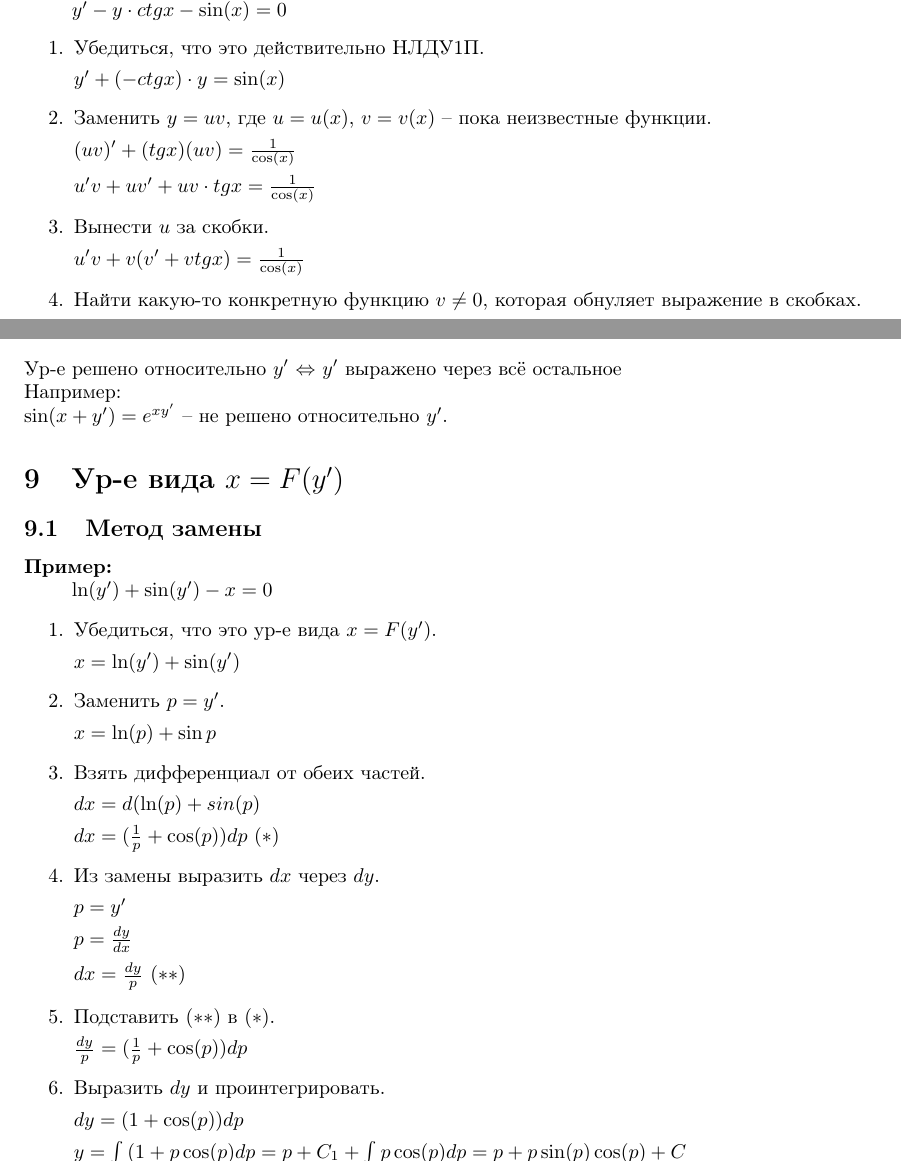
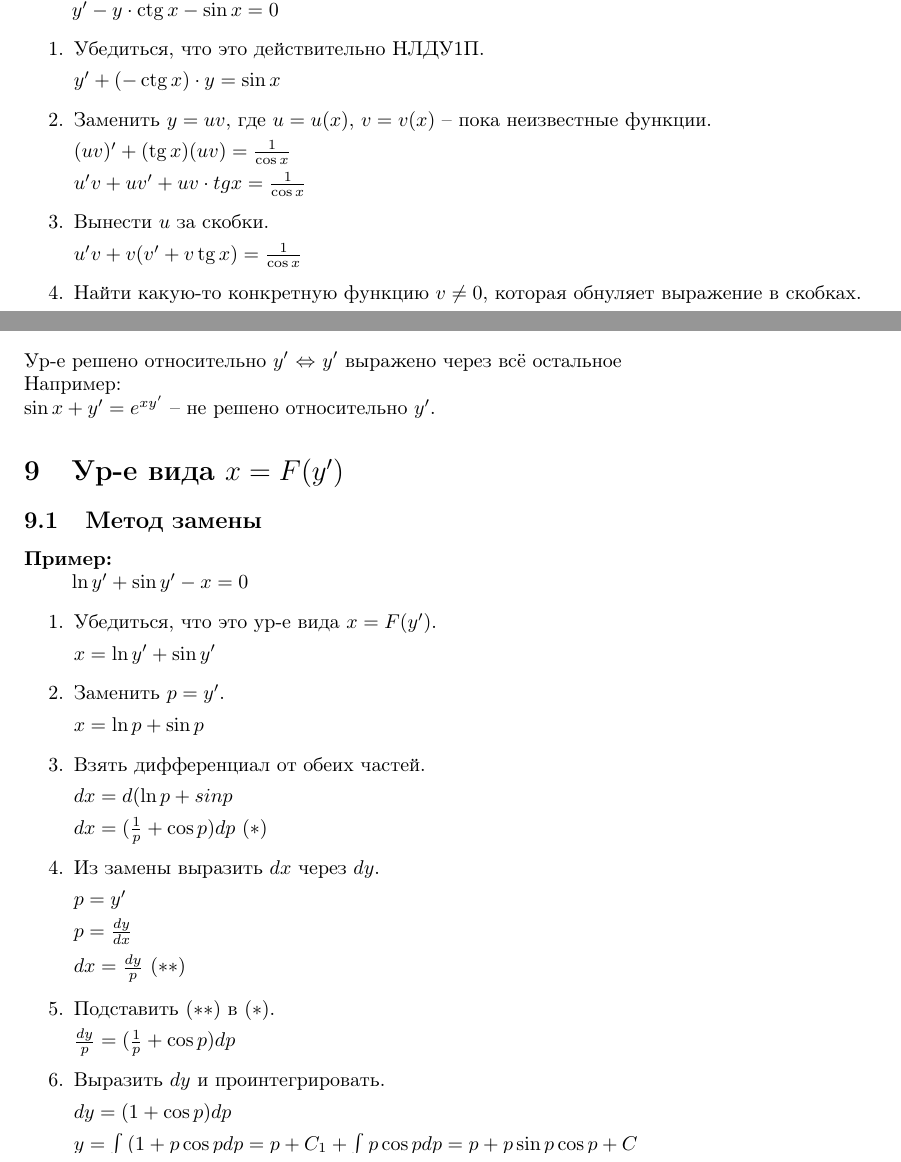
Before and after one commit to SempaiTakoo/workshop, a LaTeX document (tex/dieq.tex): two parts of pages 3 and 6 of 7, joined at a grey line, cut so that both start at the same text. Compiled offline with pdfLaTeX.

Commit message:
upd dieq.tex

```diff
--- a/other/dieq.tex
+++ b/tex/dieq.tex
@@ -3,7 +3,6 @@
 \usepackage[utf8]{inputenc}
 \usepackage[T2A]{fontenc}
 \usepackage[english,russian]{babel}
-\usepackage{graphicx}
 \usepackage{amsmath,amsfonts,amssymb}
 \setlength\parindent{24pt}
 
@@ -79,15 +78,15 @@
 
 \subsection{Метод Бернулли}
 \textbf{Пример:}
-\par $y' - y \cdot ctgx - \sin(x) = 0$
+\par $y' - y \cdot \ctg{x} - \sin{x} = 0$
 \begin{enumerate}
     \item Убедиться, что это действительно НЛДУ1П.
-        \par $y' + (-ctgx) \cdot y = \sin(x)$
+        \par $y' + (-\ctg{x}) \cdot y = \sin{x}$
     \item Заменить $y = uv$, где $u = u(x)$, $v = v(x)$ -- пока неизвестные функции.
-        \par $(uv)' + (tgx)(uv) = \frac{1}{\cos(x)}$
-        \par $u'v + uv' + uv \cdot tgx = \frac{1}{\cos(x)}$
+        \par $(uv)' + (\tg{x})(uv) = \frac{1}{\cos{x}}$
+        \par $u'v + uv' + uv \cdot tg{x} = \frac{1}{\cos{x}}$
     \item Вынести $u$ за скобки.
-        \par $u'v + v(v' + vtgx) = \frac{1}{\cos(x)}$
+        \par $u'v + v(v' + v\tg{x}) = \frac{1}{\cos{x}}$
     \item Найти какую-то конкретную функцию $v \neq 0$, которая обнуляет выражение в скобках.
-        \par \textit{Решим $v' + vtgx = 0$}
+        \par \textit{Решим $v' + v\tg{x} = 0$}
         \par $[...]$
@@ -316,29 +315,29 @@ $y'' - \sin(e^{y'''} + \frac{4}{y''}) = \frac{1}{\sqrt{y}}$ -- дифф. ур. 3
 \section*{Ур-я, не разрешённые относительно $y'$}
 Ур-е решено относительно $y'$ $\Leftrightarrow$ $y'$ выражено через всё остальное \\
 Например: \\
-$\sin(x + y') = e^{xy'}$ -- не решено относительно $y'$.
+$\sin{x + y'} = e^{xy'}$ -- не решено относительно $y'$.
 
 \section{Ур-е вида $x = F(y')$}
 \subsection{Метод замены}
 \textbf{Пример:}
-\par $\ln(y') + \sin(y') - x = 0$
+\par $\ln{y'} + \sin{y'} - x = 0$
 \begin{enumerate}
     \item Убедиться, что это ур-е вида $x = F(y')$.
-        \par $x = \ln(y') + \sin(y')$
+        \par $x = \ln{y'} + \sin{y'}$
     \item Заменить $p = y'$.
-        \par $x = \ln(p) + \sin{p}$
+        \par $x = \ln{p} + \sin{p}$
     \item Взять дифференциал от обеих частей.
-        \par $dx = d(\ln(p) + sin(p)$
-        \par $dx = (\frac{1}{p} + \cos(p))dp$ $(*)$
+        \par $dx = d(\ln{p} + sin{p}$
+        \par $dx = (\frac{1}{p} + \cos{p})dp$ $(*)$
     \item Из замены выразить $dx$ через $dy$.
         \par $p = y'$
         \par $p = \frac{dy}{dx}$
         \par $dx = \frac{dy}{p}$ $(**)$
     \item Подставить $(**)$ в $(*)$.
-        \par $\frac{dy}{p} = (\frac{1}{p} + \cos(p))dp$
+        \par $\frac{dy}{p} = (\frac{1}{p} + \cos{p})dp$
     \item Выразить $dy$ и проинтегрировать.
-        \par $dy = (1 + \cos(p))dp$
-        \par $y = \int{(1 + p\cos(p)dp} = p + C_1 + \int{p\cos(p)dp} = p + p\sin(p) \cos(p) + C$
+        \par $dy = (1 + \cos{p})dp$
+        \par $y = \int{(1 + p\cos{p}dp} = p + C_1 + \int{p\cos{p}dp} = p + p\sin{p} \cos{p} + C$
     \item Записать ответ
         $\begin{cases}
             p \rightarrow t \\
```
Also changed, not shown: tex/dieq.pdf (added), tex/dieq.tex (44 more changed lines).
